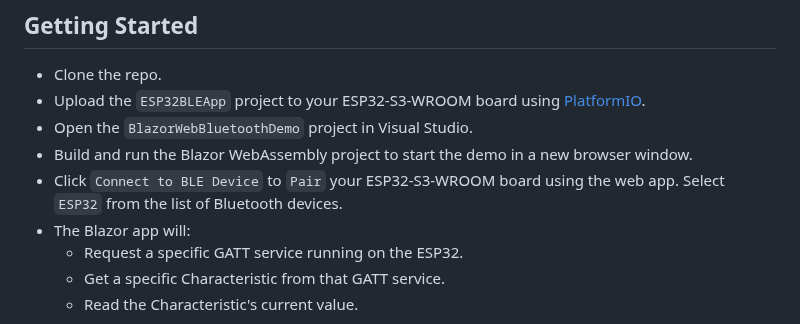
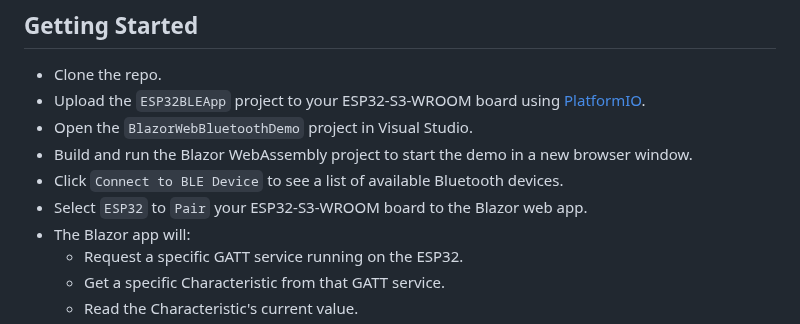
Before and after one commit to LostBeard/BlazorWebBluetoothDemo, a Markdown page: README.md, the part around the change. Rendered like a GitHub page.

```diff
--- a/README.md
+++ b/README.md
@@ -26,7 +26,8 @@ The `BlazorWebBluetoothDemo` project is a Blazor WebAssembly project that provid
 - Upload the `ESP32BLEApp` project to your ESP32-S3-WROOM board using [PlatformIO](https://platformio.org/install/ide?install=vscode).
 - Open the `BlazorWebBluetoothDemo` project in Visual Studio.
 - Build and run the Blazor WebAssembly project to start the demo in a new browser window.
-- Click `Connect to BLE Device` to `Pair` your ESP32-S3-WROOM board using the web app. Select `ESP32` from the list of Bluetooth devices.
+- Click `Connect to BLE Device` to see a list of available Bluetooth devices.
+- Select `ESP32` to `Pair` your ESP32-S3-WROOM board to the Blazor web app.
 - The Blazor app will:
   - Request a specific GATT service running on the ESP32.
   - Get a specific Characteristic from that GATT service.
```
